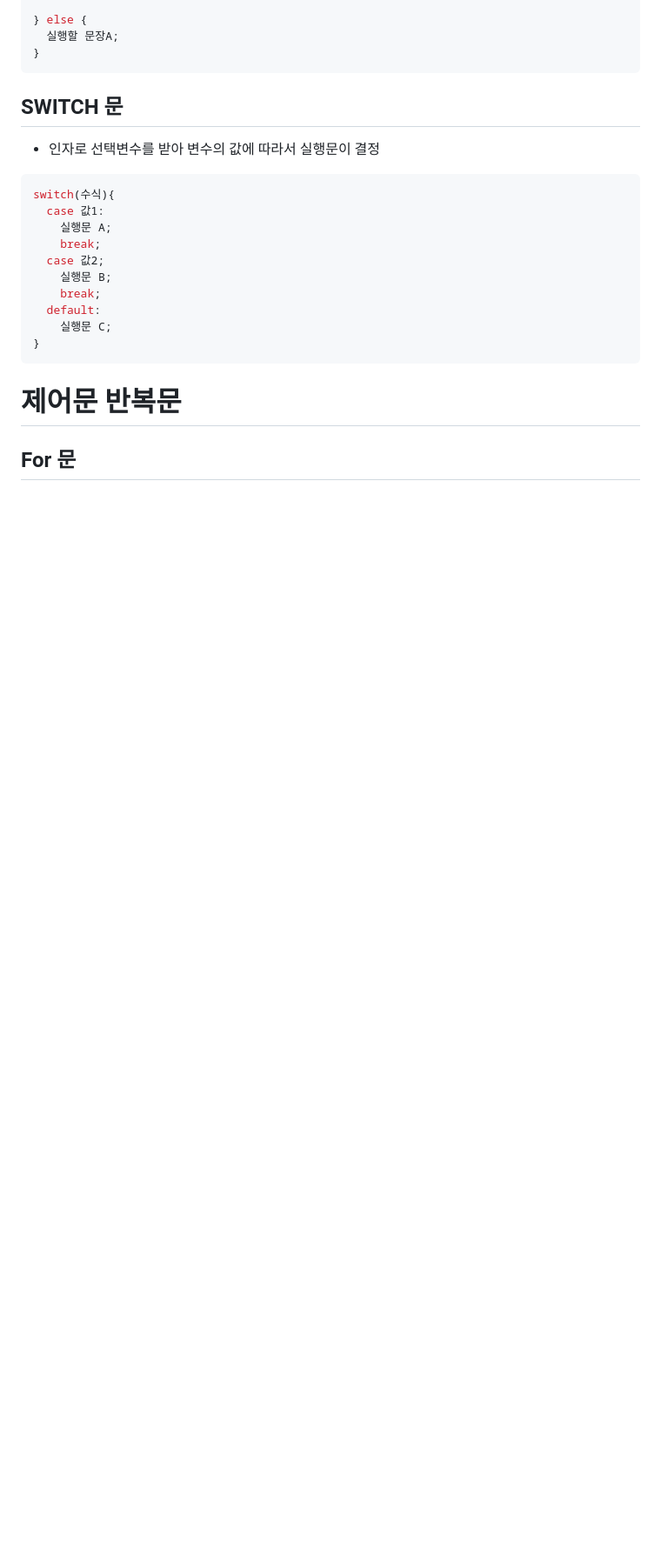
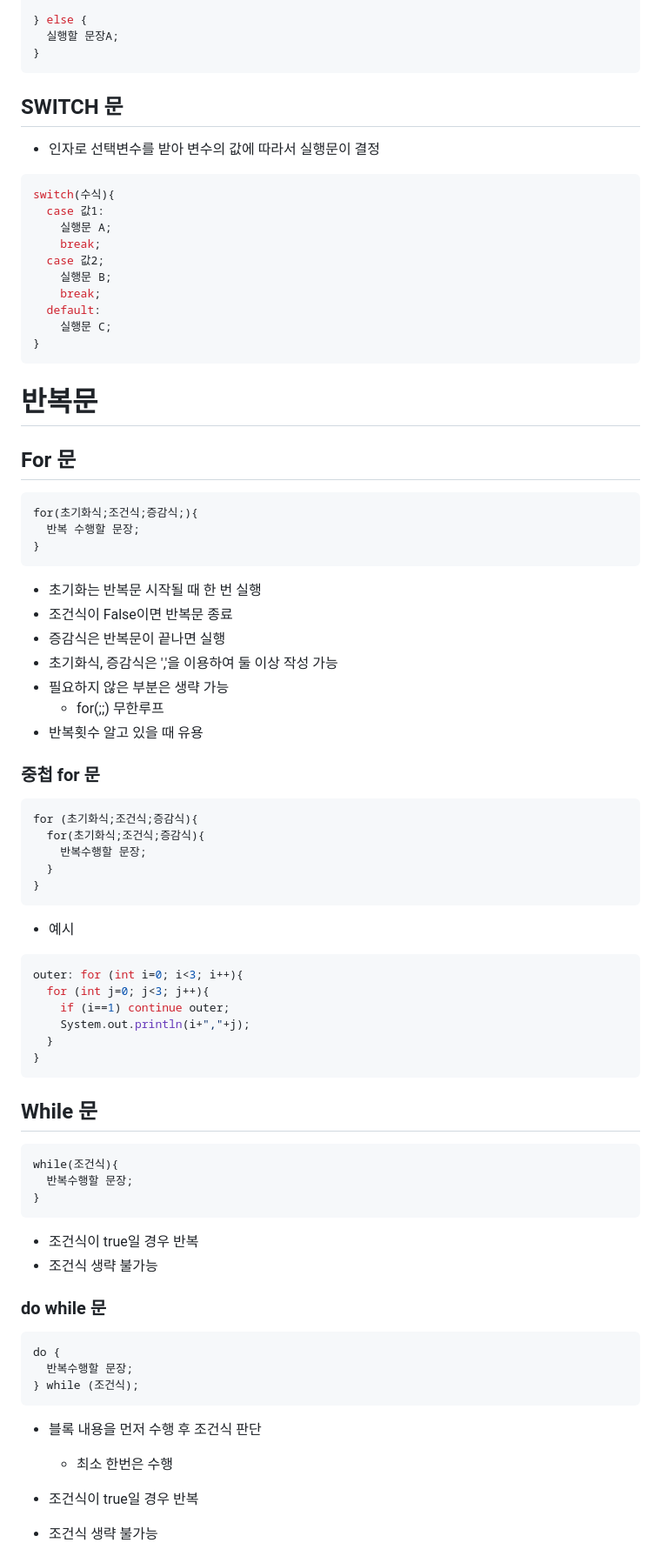
Before and after one commit to hanulkimm/TIL, a Markdown page: Java/Java_기본.md, the part around the change printed below. Shown: that part at 87% size. Rendered like a GitHub page; blank space fills up the shorter version.

Commit message:
update java notes

````diff
--- a/Java/Java_기본.md
+++ b/Java/Java_기본.md
@@ -178,5 +178,56 @@ switch(수식){
 }
 ```
 
-# 제어문 반복문
+# 반복문
 ## For 문
+```
+for(초기화식;조건식;증감식;){
+  반복 수행할 문장;
+}
+```
+- 초기화는 반복문 시작될 때 한 번 실행
+- 조건식이 False이면 반복문 종료
+- 증감식은 반복문이 끝나면 실행
+- 초기화식, 증감식은 ','을 이용하여 둘 이상 작성 가능
+- 필요하지 않은 부분은 생략 가능
+  - for(;;) 무한루프
+- 반복횟수 알고 있을 때 유용
+
+### 중첩 for 문
+```
+for (초기화식;조건식;증감식){
+  for(초기화식;조건식;증감식){
+    반복수행할 문장;
+  }
+}
+```
+- 예시
+```java
+outer: for (int i=0; i<3; i++){
+  for (int j=0; j<3; j++){
+    if (i==1) continue outer;
+    System.out.println(i+","+j);
+  }
+}
+```
+
+## While 문
+```
+while(조건식){
+  반복수행할 문장;
+}
+```
+- 조건식이 true일 경우 반복
+- 조건식 생략 불가능
+
+### do while 문
+```
+do {
+  반복수행할 문장;
+} while (조건식);
+```
+- 블록 내용을 먼저 수행 후 조건식 판단
+  - 최소 한번은 수행
+- 조건식이 true일 경우 반복
+- 조건식 생략 불가능
+
````
Also changed, not shown: other parts of Java/Java_기본.md (+37 -1 lines).
